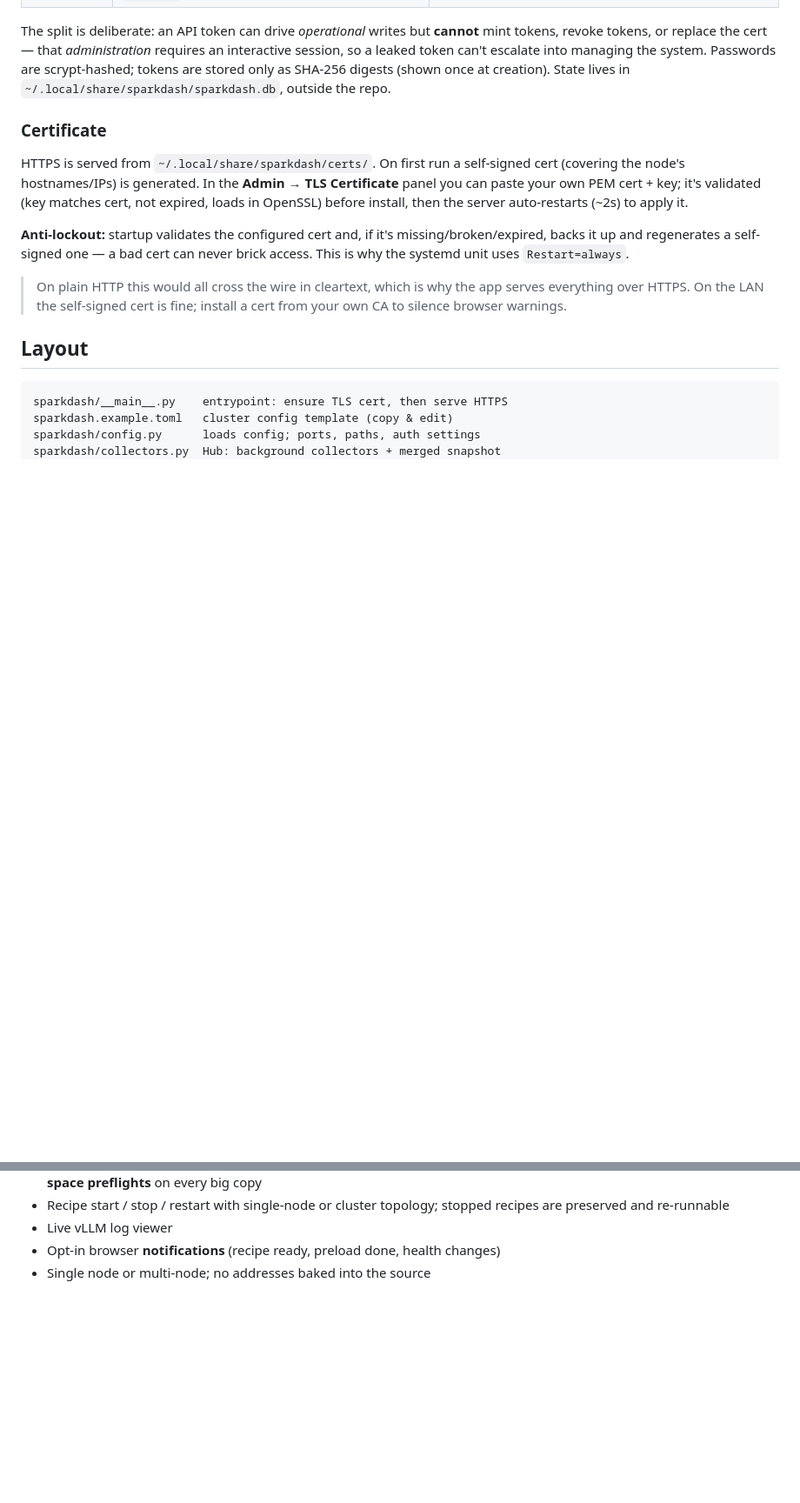
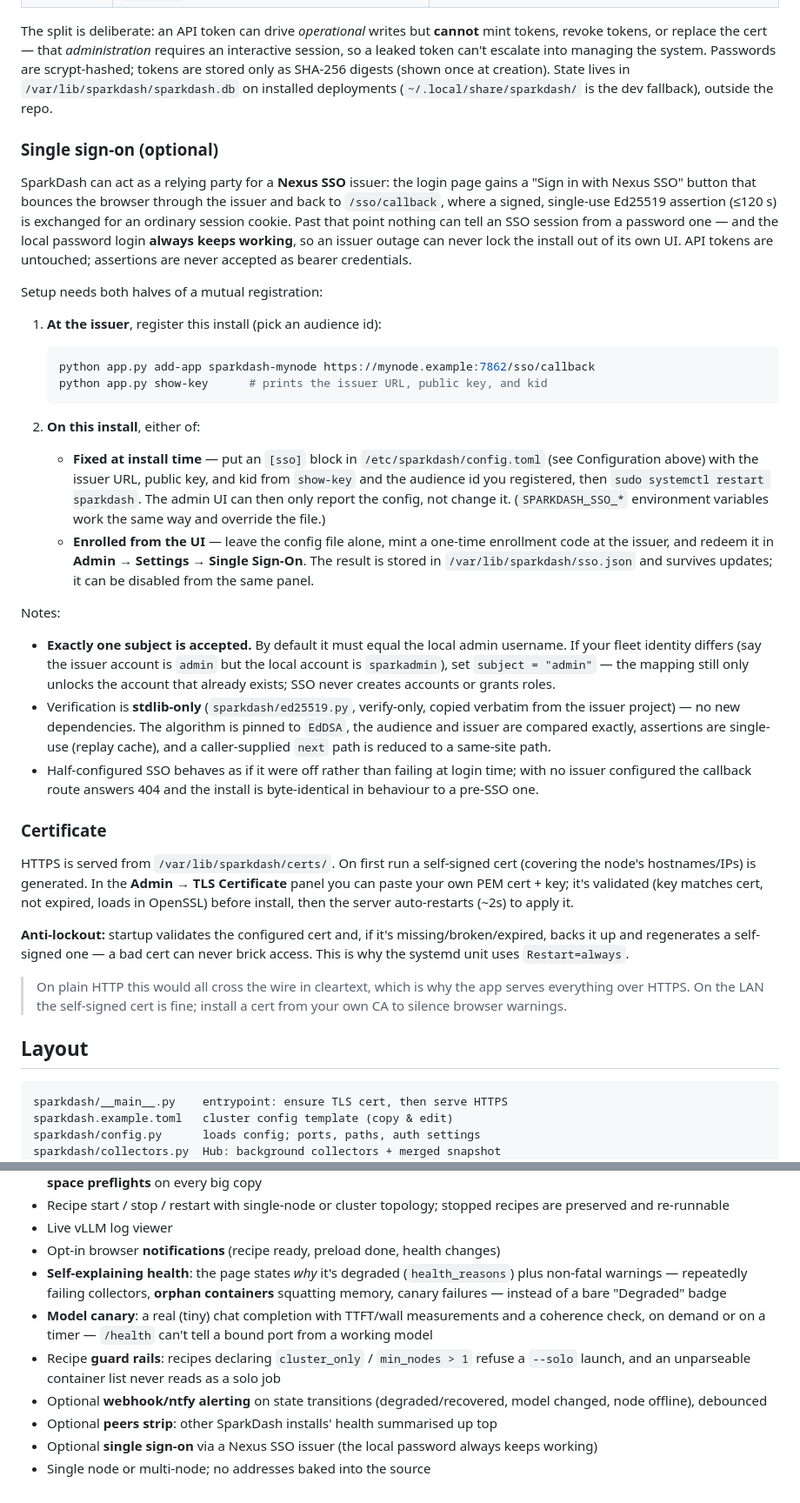
Before and after one commit to brainchillz/sparkdash, a Markdown page: README.md, 2 parts joined by grey strips. Shown at 87% size. Rendered like a GitHub page; blank space fills up the shorter version.

Commit message:
README: SSO setup instructions and new-feature docs

````diff
--- a/README.md
+++ b/README.md
@@ -208,11 +229,60 @@ The split is deliberate: an API token can drive *operational* writes but
 *administration* requires an interactive session, so a leaked token can't
 escalate into managing the system. Passwords are scrypt-hashed; tokens are
 stored only as SHA-256 digests (shown once at creation). State lives in
-`~/.local/share/sparkdash/sparkdash.db`, outside the repo.
+`/var/lib/sparkdash/sparkdash.db` on installed deployments
+(`~/.local/share/sparkdash/` is the dev fallback), outside the repo.
+
+### Single sign-on (optional)
+
+SparkDash can act as a relying party for a **Nexus SSO** issuer: the login
+page gains a "Sign in with Nexus SSO" button that bounces the browser through
+the issuer and back to `/sso/callback`, where a signed, single-use Ed25519
+assertion (≤120 s) is exchanged for an ordinary session cookie. Past that
+point nothing can tell an SSO session from a password one — and the local
+password login **always keeps working**, so an issuer outage can never lock
+the install out of its own UI. API tokens are untouched; assertions are never
+accepted as bearer credentials.
+
+Setup needs both halves of a mutual registration:
+
+1. **At the issuer**, register this install (pick an audience id):
+
+   ```bash
+   python app.py add-app sparkdash-mynode https://mynode.example:7862/sso/callback
+   python app.py show-key      # prints the issuer URL, public key, and kid
+   ```
+
+2. **On this install**, either of:
+   - **Fixed at install time** — put an `[sso]` block in
+     `/etc/sparkdash/config.toml` (see Configuration above) with the issuer
+     URL, public key, and kid from `show-key` and the audience id you
+     registered, then `sudo systemctl restart sparkdash`. The admin UI can
+     then only report the config, not change it. (`SPARKDASH_SSO_*`
+     environment variables work the same way and override the file.)
+   - **Enrolled from the UI** — leave the config file alone, mint a one-time
+     enrollment code at the issuer, and redeem it in **Admin → Settings →
+     Single Sign-On**. The result is stored in `/var/lib/sparkdash/sso.json`
+     and survives updates; it can be disabled from the same panel.
+
+Notes:
+
+- **Exactly one subject is accepted.** By default it must equal the local
+  admin username. If your fleet identity differs (say the issuer account is
+  `admin` but the local account is `sparkadmin`), set `subject = "admin"` —
+  the mapping still only unlocks the account that already exists; SSO never
+  creates accounts or grants roles.
+- Verification is **stdlib-only** (`sparkdash/ed25519.py`, verify-only,
+  copied verbatim from the issuer project) — no new dependencies. The
+  algorithm is pinned to `EdDSA`, the audience and issuer are compared
+  exactly, assertions are single-use (replay cache), and a caller-supplied
+  `next` path is reduced to a same-site path.
+- Half-configured SSO behaves as if it were off rather than failing at
+  login time; with no issuer configured the callback route answers 404 and
+  the install is byte-identical in behaviour to a pre-SSO one.
 
 ### Certificate
 
-HTTPS is served from `~/.local/share/sparkdash/certs/`. On first run a
+HTTPS is served from `/var/lib/sparkdash/certs/`. On first run a
 self-signed cert (covering the node's hostnames/IPs) is generated. In the
 **Admin → TLS Certificate** panel you can paste your own PEM cert + key; it's
 validated (key matches cert, not expired, loads in OpenSSL) before install,
@@ -339,4 +409,19 @@ endpoints are `require_admin`. Endpoints: `GET /api/admin/recipe/current`,
   recipes are preserved and re-runnable
 - Live vLLM log viewer
 - Opt-in browser **notifications** (recipe ready, preload done, health changes)
+- **Self-explaining health**: the page states *why* it's degraded
+  (`health_reasons`) plus non-fatal warnings — repeatedly failing collectors,
+  **orphan containers** squatting memory, canary failures — instead of a bare
+  "Degraded" badge
+- **Model canary**: a real (tiny) chat completion with TTFT/wall measurements
+  and a coherence check, on demand or on a timer — `/health` can't tell a
+  bound port from a working model
+- Recipe **guard rails**: recipes declaring `cluster_only` / `min_nodes > 1`
+  refuse a `--solo` launch, and an unparseable container list never reads as
+  a solo job
+- Optional **webhook/ntfy alerting** on state transitions (degraded/recovered,
+  model changed, node offline), debounced
+- Optional **peers strip**: other SparkDash installs' health summarised up top
+- Optional **single sign-on** via a Nexus SSO issuer (the local password
+  always keeps working)
 - Single node or multi-node; no addresses baked into the source
````
Also changed, not shown: other parts of README.md (+21 -0 lines).
